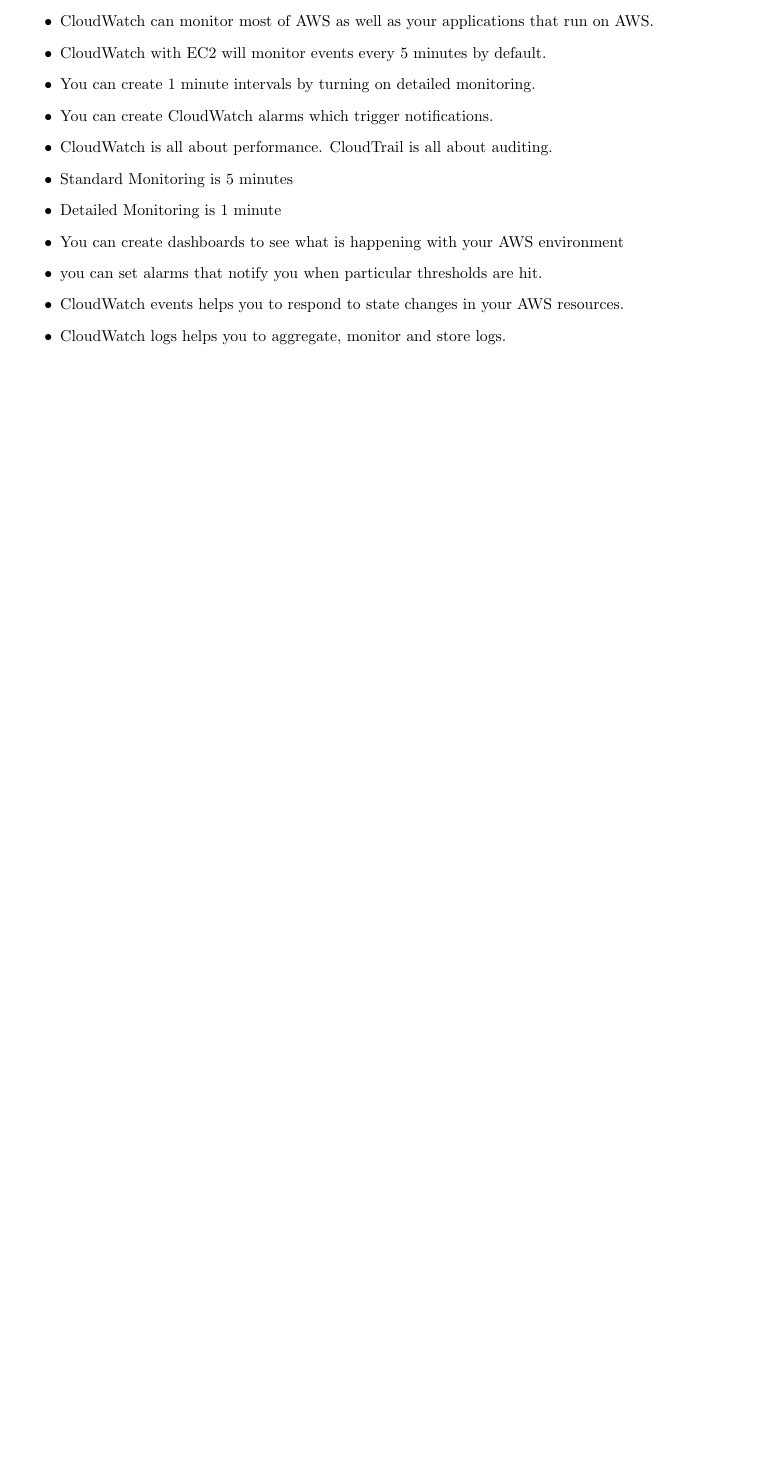
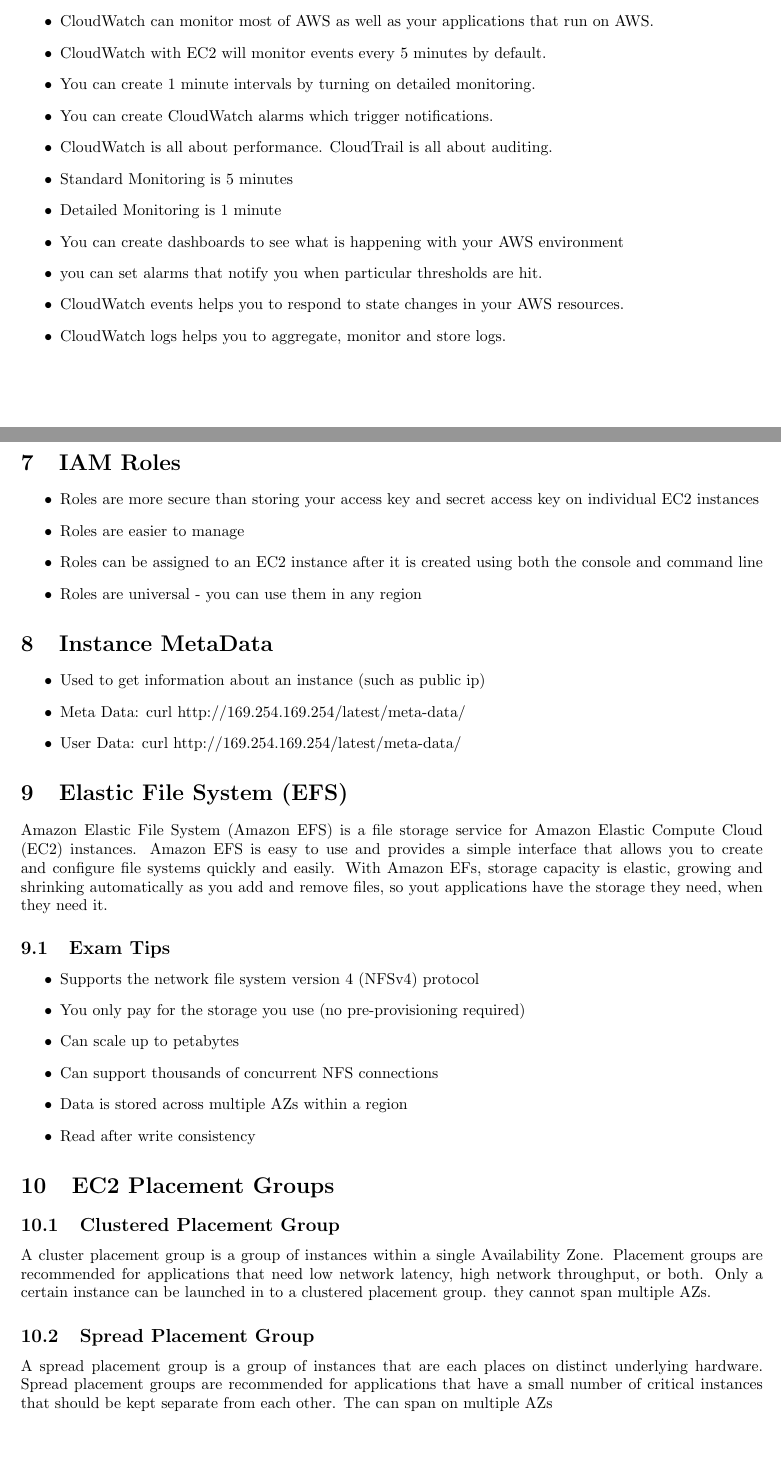
Before and after one commit to rahuldaware/aws-training, a LaTeX document (solutions-architect-2019/chapter4.tex): part of page 7 of 7 before the commit and two parts of pages 7 and 8 of 9 after it, the two joined at a grey line, cut so that both start at the same text, the shorter picture padded with empty space. Compiled offline with pdfLaTeX.

Commit message:
Completed chapter 4

```diff
--- a/solutions-architect-2019/chapter4.tex
+++ b/solutions-architect-2019/chapter4.tex
@@ -382,3 +382,60 @@
 CloudWatch logs helps you to aggregate, monitor and store logs.
 \end{itemize}
 
+\section{IAM Roles}
+\begin{itemize}
+\item
+Roles are more secure than storing your access key and secret access key on individual EC2 instances
+
+\item
+Roles are easier to manage
+
+\item
+Roles can be assigned to an EC2 instance after it is created using both the console and command line
+
+\item
+Roles are universal - you can use them in any region
+\end{itemize}
+
+\section{Instance MetaData}
+\begin{itemize}
+\item
+Used to get information about an instance (such as public ip)
+
+\item
+Meta Data: curl http://169.254.169.254/latest/meta-data/
+
+\item
+User Data: curl http://169.254.169.254/latest/meta-data/
+\end{itemize}
+
+\section{Elastic File System (EFS)}
+Amazon Elastic File System (Amazon EFS) is a file storage service for Amazon Elastic Compute Cloud (EC2) instances. Amazon EFS is easy to use and provides a simple interface that allows you to create and configure file systems quickly and easily. With Amazon EFs, storage capacity is elastic, growing and shrinking automatically as you add and remove files, so yout applications have the storage they need, when they need it.
+
+\subsection{Exam Tips}
+\begin{itemize}
+\item
+Supports the network file system version 4 (NFSv4) protocol
+
+\item
+You only pay for the storage you use (no pre-provisioning required)
+
+\item
+Can scale up to petabytes
+
+\item
+Can support thousands of concurrent NFS connections
+
+\item
+Data is stored across multiple AZs within a region
+
+\item
+Read after write consistency
+\end{itemize}
+
+\section{EC2 Placement Groups}
+\subsection{Clustered Placement Group}
+A cluster placement group is a group of instances within a single Availability Zone. Placement groups are recommended for applications that need low network latency, high network throughput, or both. Only a certain instance can be launched in to a clustered placement group. they cannot span multiple AZs.
+
+\subsection{Spread Placement Group}
+A spread placement group is a group of instances that are each places on distinct underlying hardware. Spread placement groups are recommended for applications that have a small number of critical instances that should be kept separate from each other. The can span on multiple AZs
@@ -385 +458,4 @@
+You cant move an existing instance into a placement group. You can create an AMI from your existing instance and then launch a new instance from the AMI into a placement group.
+
+\end{itemize}
 \end{document}
```
Also changed, not shown: solutions-architect-2019/chapter4.pdf, solutions-architect-2019/chapter4.tex (16 more changed lines).
